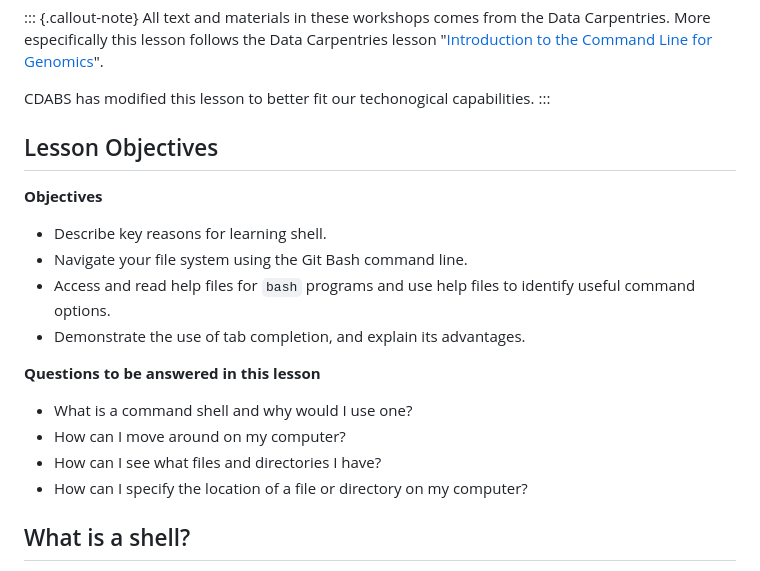
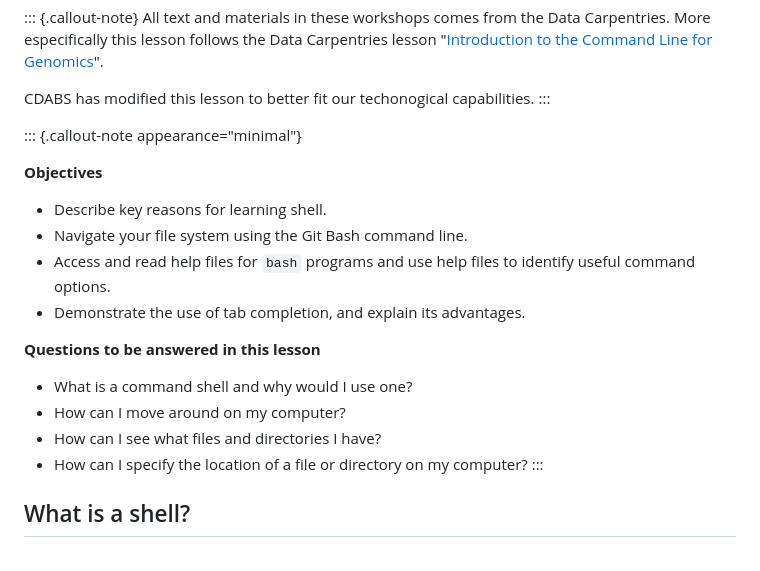
Before and after one commit to hshsl-training/intro-to-programming, a Markdown page: shell_lesson/01-introduction.md, the part around the change. GitHub-like rendering.

Commit message:
Adding call out notes to objectives

```diff
--- a/shell_lesson/01-introduction.md
+++ b/shell_lesson/01-introduction.md
@@ -10,7 +10,7 @@ CDABS has modified this lesson to better fit our techonogical capabilities.
 :::
 
 
-## Lesson Objectives
+::: {.callout-note appearance="minimal"}
 
 **Objectives**
 
@@ -25,7 +25,7 @@ CDABS has modified this lesson to better fit our techonogical capabilities.
 - How can I move around on my computer?
 - How can I see what files and directories I have?
 - How can I specify the location of a file or directory on my computer?
-
+:::
 
 ## What is a shell?
 
```
